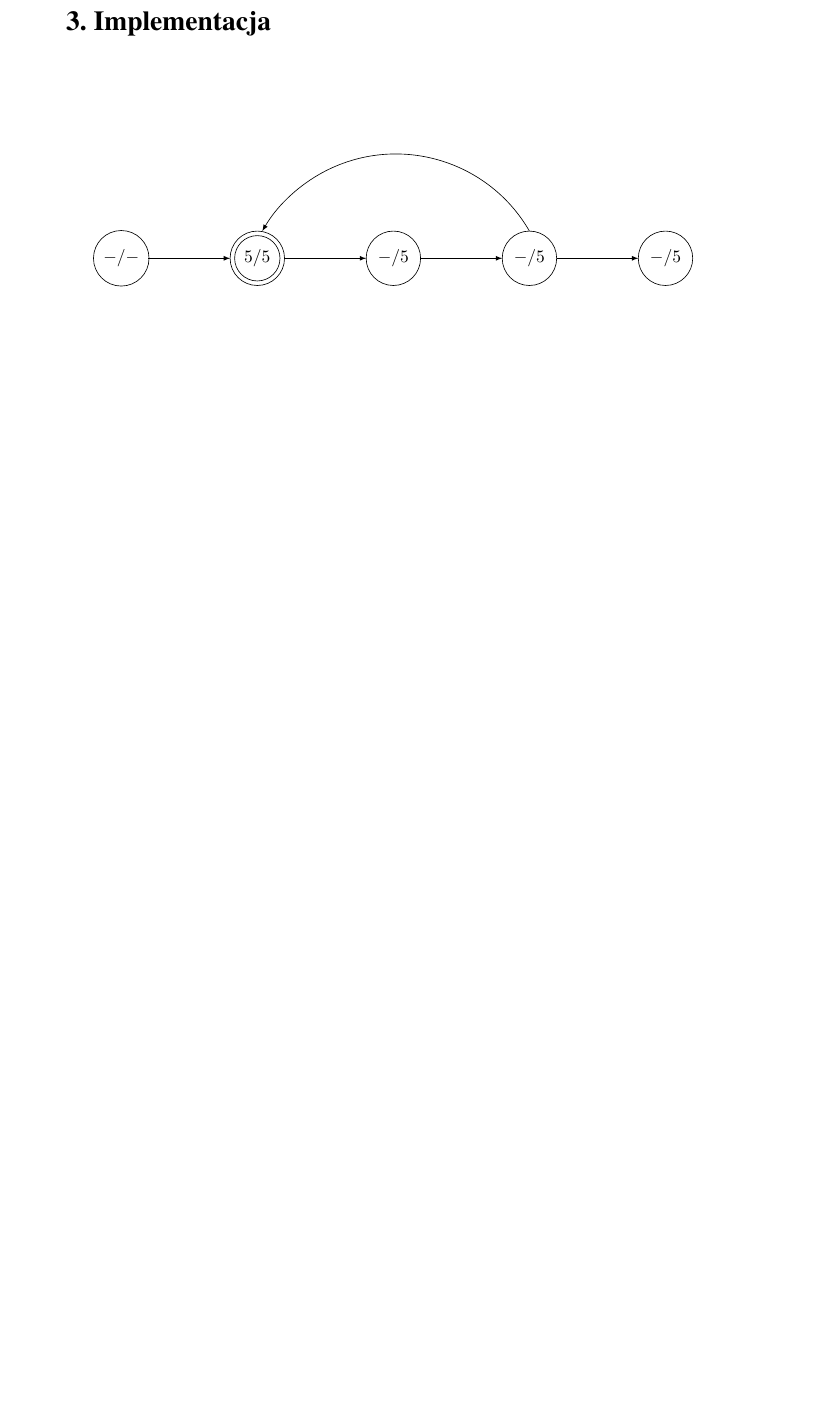
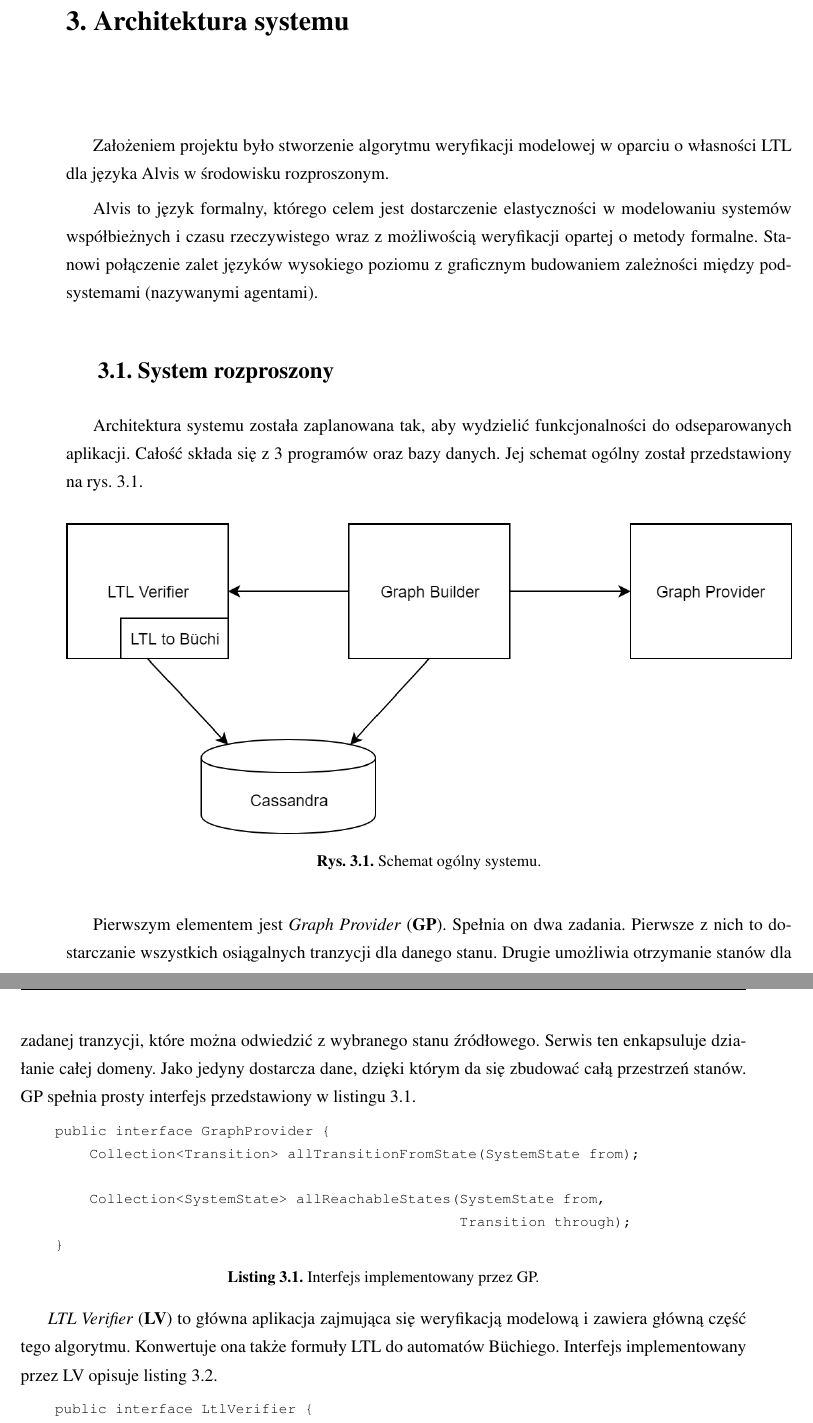
Before and after one commit to wojciechkumon/masters-thesis, a LaTeX thesis (praca.tex, which reads algorytm_weryfikacji.tex, architektura_systemu.tex): part of page 19 of 28 before the commit and two parts of pages 19 and 20 of 32 after it, the two joined at a grey line, cut at the place of the change, the shorter picture padded with empty space. Compiled offline with pdfLaTeX.

```diff
--- a/implementacja.tex
+++ b/algorytm_weryfikacji.tex
@@ -1 +0,0 @@
-\chapter{Implementacja}
--- /dev/null
+++ b/architektura_systemu.tex
@@ -0,0 +1,46 @@
+\chapter{Architektura systemu}
+
+Założeniem projektu było stworzenie algorytmu weryfikacji modelowej w oparciu o własności LTL dla języka Alvis w środowisku rozproszonym.
+
+Alvis to język formalny, którego celem jest dostarczenie elastyczności w modelowaniu systemów współbieżnych i czasu rzeczywistego wraz z możliwością weryfikacji opartej o metody formalne.
+Stanowi połączenie zalet języków wysokiego poziomu z graficznym budowaniem zależności między podsystemami (nazywanymi agentami).
+% TODO jak dużo o Alvisie takiego wstępu?
+
+
+\section{System rozproszony}
+
+Architektura systemu została zaplanowana tak, aby wydzielić funkcjonalności do odseparowanych aplikacji.
+Całość składa się z 3 programów oraz bazy danych.
+Jej schemat ogólny został przedstawiony na rys. \ref{fig:system_overview}.
+
+\begin{figure}[h]
+    \centering
+    \includegraphics[width=\linewidth,keepaspectratio]{img/system_overview.png}
+    \caption{Schemat ogólny systemu.}
+    \label{fig:system_overview}
+\end{figure}
+
+Pierwszym elementem jest \textit{Graph Provider} (\textbf{GP}).
+Spełnia on dwa zadania.
+Pierwsze z nich to dostarczanie wszystkich osiągalnych tranzycji dla danego stanu.
+Drugie umożliwia otrzymanie stanów dla zadanej tranzycji, które można odwiedzić z wybranego stanu źródłowego.
+Serwis ten enkapsuluje działanie całej domeny.
+Jako jedyny dostarcza dane, dzięki którym da się zbudować całą przestrzeń stanów.
+GP spełnia prosty interfejs przedstawiony w listingu \ref{lst:graph_provider_interface}.
+
+\begin{lstlisting}[caption={Interfejs implementowany przez GP.},captionpos=b,label={lst:graph_provider_interface}]
+    public interface GraphProvider {
+        Collection<Transition> allTransitionFromState(SystemState from);
+
+        Collection<SystemState> allReachableStates(SystemState from,
+                                                   Transition through);
+    }
+\end{lstlisting}
+
+\textit{LTL Verifier} (\textbf{LV}) to główna aplikacja zajmująca się weryfikacją modelową i zawiera główną część tego algorytmu.
+Konwertuje ona także formuły LTL do automatów Büchiego.
+Interfejs implementowany przez LV opisuje listing \ref{lst:ltl_verifier_interface}.
+
+\begin{lstlisting}[caption={Interfejs implementowany przez LV.},captionpos=b,label={lst:ltl_verifier_interface}]
+    public interface LtlVerifier {
+        public VerificationJobId createVerificationJob(List<State> initialStates);
```
Also changed, not shown: praca.tex (+2 -1 lines), wprowadzenie.tex (+8 -6 lines), img/system_overview.png (added), algorytm_weryfikacji.tex (42 more changed lines), architektura_systemu.tex (14 more changed lines), 1 other file.
